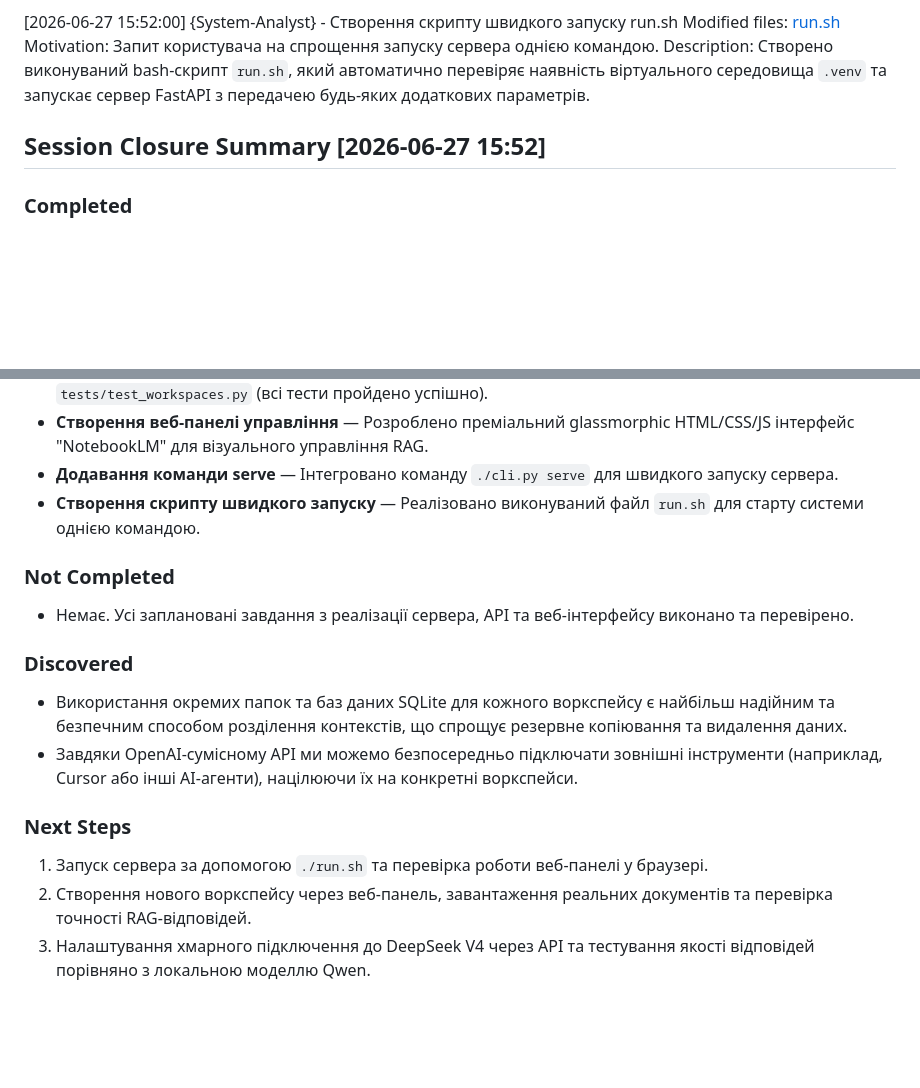
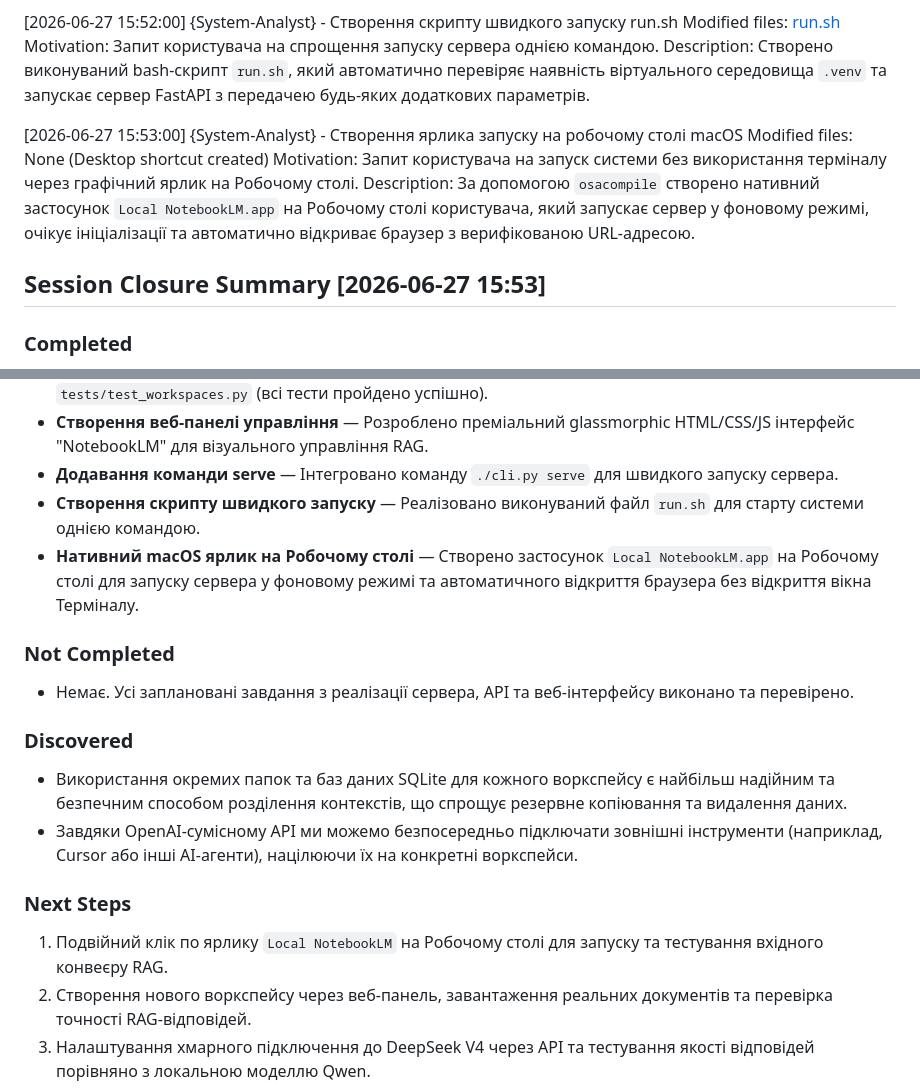
Before and after one commit to Gekvhm/VaultMind, a Markdown page: PROJECT_LOG.md, 2 parts joined by grey strips. GitHub-like rendering; blank space fills up the shorter version.

Commit message:
docs: append desktop app shortcut audit entry and update closure summary

```diff
--- a/PROJECT_LOG.md
+++ b/PROJECT_LOG.md
@@ -102,7 +102,12 @@ Modified files: [run.sh](file:///Users/admin/Desktop/Projects/RAGLMGoal/run.sh)
 Motivation: Запит користувача на спрощення запуску сервера однією командою.
 Description: Створено виконуваний bash-скрипт `run.sh`, який автоматично перевіряє наявність віртуального середовища `.venv` та запускає сервер FastAPI з передачею будь-яких додаткових параметрів.
 
-## Session Closure Summary [2026-06-27 15:52]
+[2026-06-27 15:53:00] {System-Analyst} - Створення ярлика запуску на робочому столі macOS
+Modified files: None (Desktop shortcut created)
+Motivation: Запит користувача на запуск системи без використання терміналу через графічний ярлик на Робочому столі.
+Description: За допомогою `osacompile` створено нативний застосунок `Local NotebookLM.app` на Робочому столі користувача, який запускає сервер у фоновому режимі, очікує ініціалізації та автоматично відкриває браузер з верифікованою URL-адресою.
+
+## Session Closure Summary [2026-06-27 15:53]
 
 ### Completed
 - **Розширення inference.py для хмарних моделей** — Додано підтримку універсального клієнта OpenAI API для динамічного підключення DeepSeek V4 та інших хмарних провайдерів.
@@ -112,6 +117,7 @@ Description: Створено виконуваний bash-скрипт `run.sh`,
 - **Створення веб-панелі управління** — Розроблено преміальний glassmorphic HTML/CSS/JS інтерфейс "NotebookLM" для візуального управління RAG.
 - **Додавання команди serve** — Інтегровано команду `./cli.py serve` для швидкого запуску сервера.
 - **Створення скрипту швидкого запуску** — Реалізовано виконуваний файл `run.sh` для старту системи однією командою.
+- **Нативний macOS ярлик на Робочому столі** — Створено застосунок `Local NotebookLM.app` на Робочому столі для запуску сервера у фоновому режимі та автоматичного відкриття браузера без відкриття вікна Терміналу.
 
 ### Not Completed
 - Немає. Усі заплановані завдання з реалізації сервера, API та веб-інтерфейсу виконано та перевірено.
@@ -121,6 +127,6 @@ Description: Створено виконуваний bash-скрипт `run.sh`,
 - Завдяки OpenAI-сумісному API ми можемо безпосередньо підключати зовнішні інструменти (наприклад, Cursor або інші AI-агенти), націлюючи їх на конкретні воркспейси.
 
 ### Next Steps
-1. Запуск сервера за допомогою `./run.sh` та перевірка роботи веб-панелі у браузері.
+1. Подвійний клік по ярлику `Local NotebookLM` на Робочому столі для запуску та тестування вхідного конвеєру RAG.
 2. Створення нового воркспейсу через веб-панель, завантаження реальних документів та перевірка точності RAG-відповідей.
 3. Налаштування хмарного підключення до DeepSeek V4 через API та тестування якості відповідей порівняно з локальною моделлю Qwen.
```
